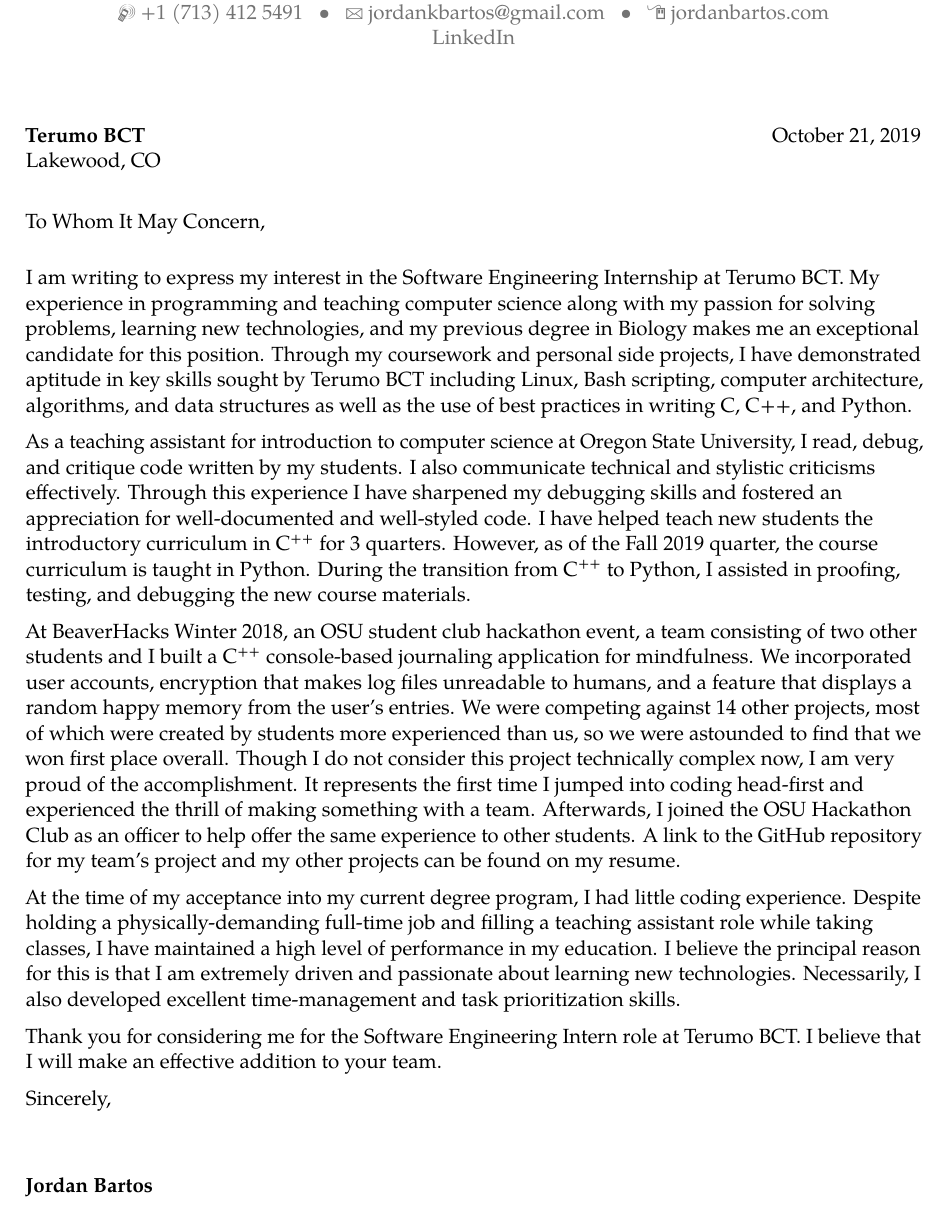
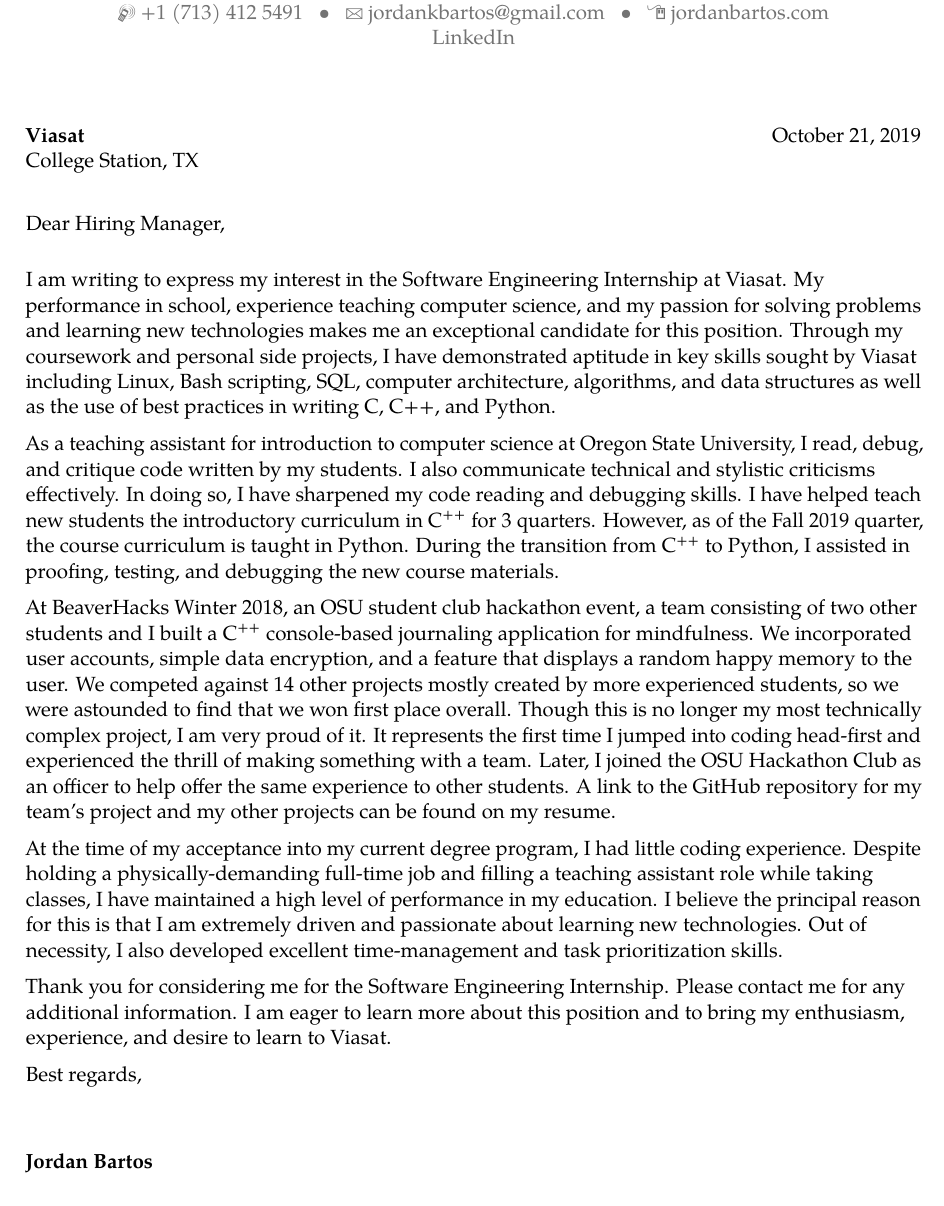
Before and after one commit to jkbartos/job_hunt, a LaTeX CV (general_cover_letter/cover_letter_Bartos_Jordan.tex): part of the page, cut so that both start at the same text. Compiled offline with pdfLaTeX.

Commit message:
more revisions to cover letter

```diff
--- a/general_cover_letter/cover_letter_Bartos_Jordan.tex
+++ b/general_cover_letter/cover_letter_Bartos_Jordan.tex
@@ -52,22 +52,22 @@
 \begin{document}
 %-----       letter       ---------------------------------------------------------
 % recipient data
-\recipient{Terumo BCT}{Lakewood, CO}
+\recipient{Viasat}{College Station, TX}
 \date{October 21, 2019}
-\opening{To Whom It May Concern,}
-\closing{Sincerely,}
+\opening{Dear Hiring Manager,}
+\closing{Best regards,}
 %\enclosure[Attached]{curriculum vit\ae{}}          % use an optional argument to use a string other than "Enclosure", or redefine \enclname
 \makelettertitle
 
-I am writing to express my interest in the Software Engineering Internship at Terumo BCT. My experience in programming and teaching computer science along with my passion for solving problems, learning new technologies, and my previous degree in Biology makes me an exceptional candidate for this position. Through my coursework and personal side projects, I have demonstrated aptitude in key skills sought by Terumo BCT including Linux, Bash scripting, computer architecture, algorithms, and data structures as well as the use of best practices in writing C, C++, and Python.
+I am writing to express my interest in the Software Engineering Internship at Viasat. My performance in school, experience teaching computer science, and my passion for solving problems and learning new technologies makes me an exceptional candidate for this position. Through my coursework and personal side projects, I have demonstrated aptitude in key skills sought by Viasat including Linux, Bash scripting, SQL, computer architecture, algorithms, and data structures as well as the use of best practices in writing C, C++, and Python.
 
-As a teaching assistant for introduction to computer science at Oregon State University, I read, debug, and critique code written by my students. I also communicate technical and stylistic criticisms effectively. Through this experience I have sharpened my debugging skills and fostered an appreciation for well-documented and well-styled code. I have helped teach new students the introductory curriculum in C\textsuperscript{++} for 3 quarters. However, as of the Fall 2019 quarter, the course curriculum is taught in Python. During the transition from C\textsuperscript{++} to Python, I assisted in proofing, testing, and debugging the new course materials.
+As a teaching assistant for introduction to computer science at Oregon State University, I read, debug, and critique code written by my students. I also communicate technical and stylistic criticisms effectively. In doing so, I have sharpened my code reading and debugging skills. I have helped teach new students the introductory curriculum in C\textsuperscript{++} for 3 quarters. However, as of the Fall 2019 quarter, the course curriculum is taught in Python. During the transition from C\textsuperscript{++} to Python, I assisted in proofing, testing, and debugging the new course materials.
 
-At BeaverHacks Winter 2018, an OSU student club hackathon event, a team consisting of two other students and I built a C\textsuperscript{++} console-based journaling application for mindfulness. We incorporated user accounts, encryption that makes log files unreadable to humans, and a feature that displays a random happy memory from the user's entries. We were competing against 14 other projects, most of which were created by students more experienced than us, so we were astounded to find that we won first place overall. Though I do not consider this project technically complex now, I am very proud of the accomplishment. It represents the first time I jumped into coding head-first and experienced the thrill of making something with a team. Afterwards, I joined the OSU Hackathon Club as an officer to help offer the same experience to other students. A link to the GitHub repository for my team's project and my other projects can be found on my resume.
+At BeaverHacks Winter 2018, an OSU student club hackathon event, a team consisting of two other students and I built a C\textsuperscript{++} console-based journaling application for mindfulness. We incorporated user accounts, simple data encryption, and a feature that displays a random happy memory to the user. We competed against 14 other projects mostly created by more experienced students, so we were astounded to find that we won first place overall. Though this is no longer my most technically complex project, I am very proud of it. It represents the first time I jumped into coding head-first and experienced the thrill of making something with a team. Later, I joined the OSU Hackathon Club as an officer to help offer the same experience to other students. A link to the GitHub repository for my team's project and my other projects can be found on my resume.
 
-At the time of my acceptance into my current degree program, I had little coding experience. Despite holding a physically-demanding full-time job and filling a teaching assistant role while taking classes, I have maintained a high level of performance in my education. I believe the principal reason for this is that I am extremely driven and passionate about learning new technologies. Necessarily, I also developed excellent time-management and task prioritization skills.
+At the time of my acceptance into my current degree program, I had little coding experience. Despite holding a physically-demanding full-time job and filling a teaching assistant role while taking classes, I have maintained a high level of performance in my education. I believe the principal reason for this is that I am extremely driven and passionate about learning new technologies. Out of necessity, I also developed excellent time-management and task prioritization skills.
 
-Thank you for considering me for the Software Engineering Intern role at Terumo BCT. I believe that I will make an effective addition to your team.
+Thank you for considering me for the Software Engineering Internship. Please contact me for any additional information. I am eager to learn more about this position and to bring my enthusiasm, experience, and desire to learn to Viasat.
 
 
 
```
Also changed, not shown: general_cover_letter/cover_letter_Bartos_Jordan.pdf, 1 other file.
